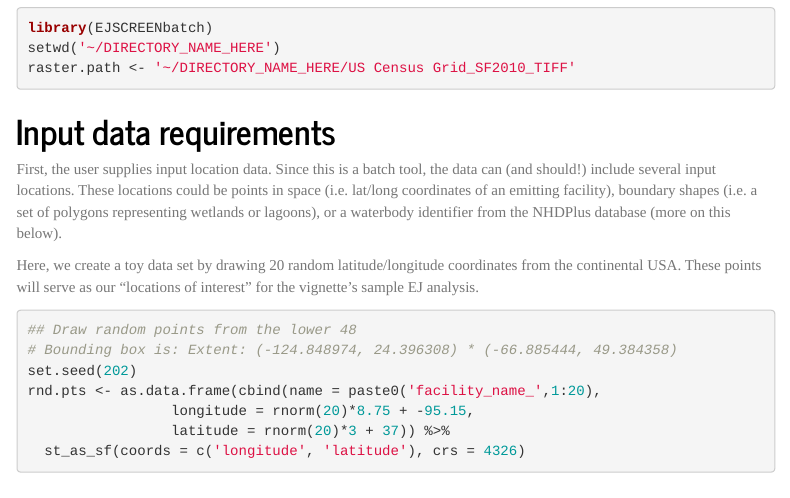
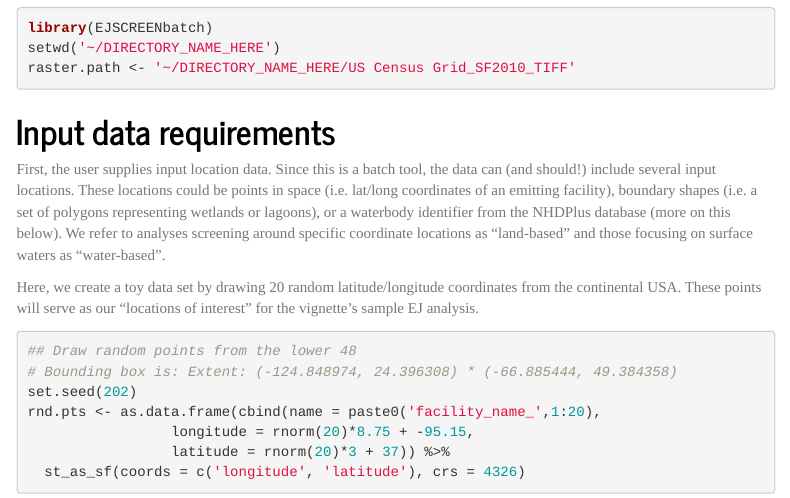
Before and after one commit to USEPA/EJSCREENBatch, an R Markdown document (vignettes/Using_EJSCREENbatch.Rmd): the page in a window 1100 px wide, from 640 px down. Rendered offline with R 4.5, knitr and Pandoc, with nearby package versions; some code elsewhere in the file could not run offline; menus at the side of the page are left out; common packages that the code uses without loading them are loaded.

Commit message:
clarifying water- and land-based analyses
line 75

```diff
--- a/vignettes/Using_EJSCREENbatch.Rmd
+++ b/vignettes/Using_EJSCREENbatch.Rmd
@@ -72,7 +72,7 @@ library(EJSCREENbatch)
 
 # Input data requirements
 
-First, the user supplies input location data. Since this is a batch tool, the data can (and should!) include several input locations. These locations could be points in space (i.e. lat/long coordinates of an emitting facility), boundary shapes (i.e. a set of polygons representing wetlands or lagoons), or a waterbody identifier from the NHDPlus database (more on this below).
+First, the user supplies input location data. Since this is a batch tool, the data can (and should!) include several input locations. These locations could be points in space (i.e. lat/long coordinates of an emitting facility), boundary shapes (i.e. a set of polygons representing wetlands or lagoons), or a waterbody identifier from the NHDPlus database (more on this below). We refer to analyses screening around specific coordinate locations as "land-based" and those focusing on surface waters as "water-based".
 
 Here, we create a toy data set by drawing 20 random latitude/longitude coordinates from the continental USA. These points will serve as our "locations of interest" for the vignette's sample EJ analysis.
 
```
